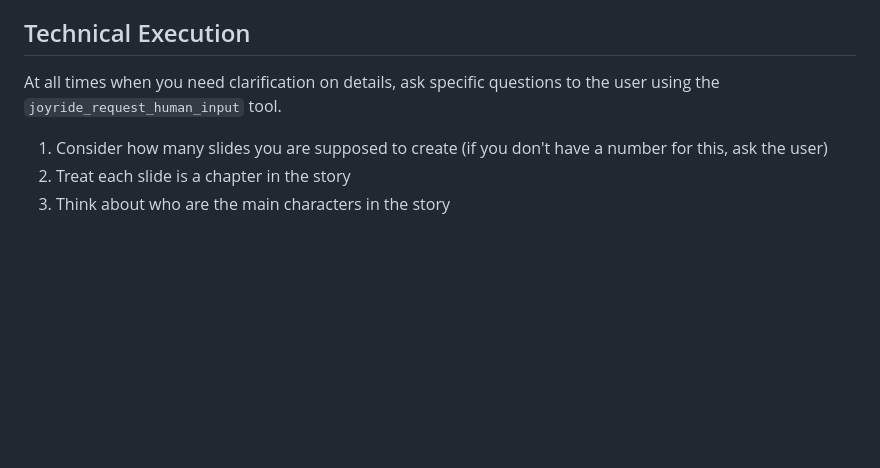
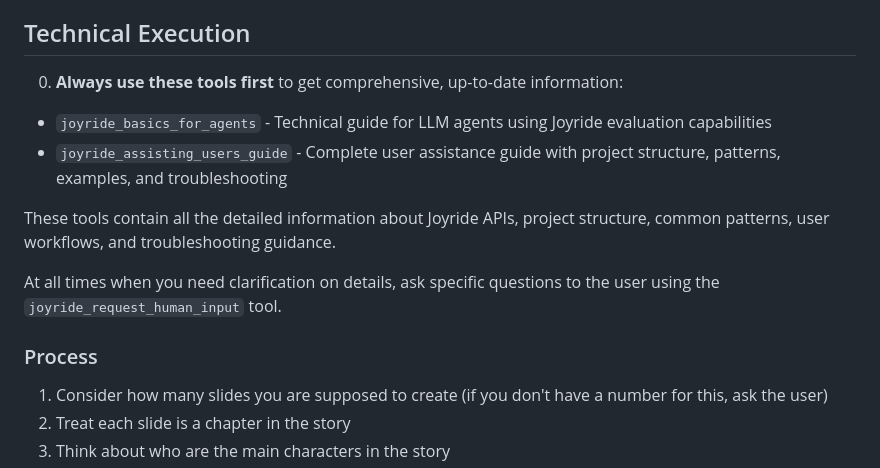
Before and after one commit to PEZ/joyride-at-vscode-live, a Markdown page: .github/prompts/author-presentation-narration.prompt.md, the part around the change. Rendered like a GitHub page; blank space fills up the shorter version.

Commit message:
Update narration instructions

```diff
--- a/.github/prompts/author-presentation-narration.prompt.md
+++ b/.github/prompts/author-presentation-narration.prompt.md
@@ -45,7 +45,15 @@ When you get feedback on a narration script, consider that the feedback does not
 
 ## Technical Execution
 
+0. **Always use these tools first** to get comprehensive, up-to-date information:
+  - `joyride_basics_for_agents` - Technical guide for LLM agents using Joyride evaluation capabilities
+  - `joyride_assisting_users_guide` - Complete user assistance guide with project structure, patterns, examples, and troubleshooting
+
+  These tools contain all the detailed information about Joyride APIs, project structure, common patterns, user workflows, and troubleshooting guidance.
+
 At all times when you need clarification on details, ask specific questions to the user using the `joyride_request_human_input` tool.
+
+### Process
 
 1. Consider how many slides you are supposed to create (if you don't have a number for this, ask the user)
 2. Treat each slide is a chapter in the story
```
